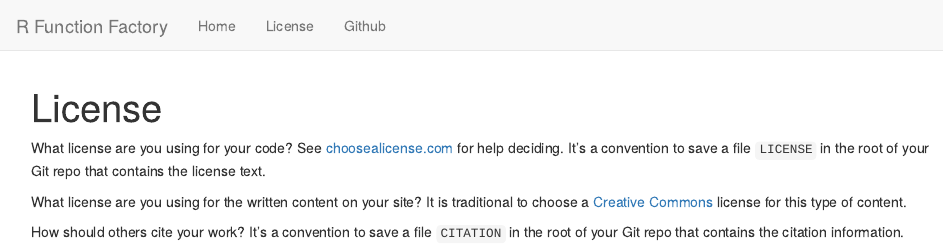
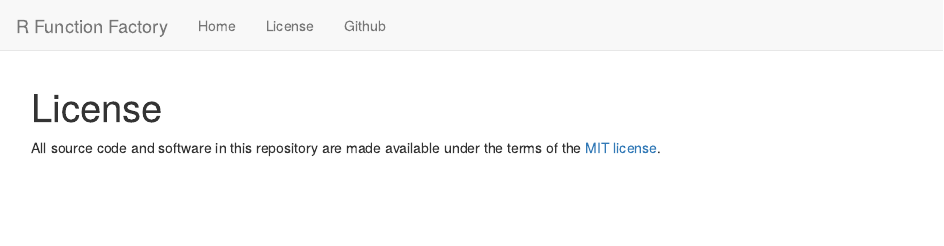
Before and after one commit to dleelab/leedonghyung, an R Markdown document (analysis/license.Rmd): the page in a window 1100 px wide, from its top. Rendered offline with R 4.5, knitr and Pandoc, with nearby package versions; drawn as R Markdown's standard HTML page in place of the format the file asks for.

Commit message:
mit licence

```diff
--- a/analysis/license.Rmd
+++ b/analysis/license.Rmd
@@ -5,15 +5,6 @@ output:
     toc: false
 ---
 
-What license are you using for your code? See [choosealicense.com][choose] for
-help deciding. It's a convention to save a file `LICENSE` in the root of your
-Git repo that contains the license text.
-
-What license are you using for the written content on your site? It is
-traditional to choose a [Creative Commons][cc] license for this type of content.
-
-[choose]: http://choosealicense.com/
-[cc]: https://creativecommons.org/choose/
-
-How should others cite your work? It's a convention to save a file `CITATION`
-in the root of your Git repo that contains the citation information.
+All source code and software in this repository are made available
+under the terms of the
+[MIT license](https://opensource.org/licenses/mit-license.html).
```
